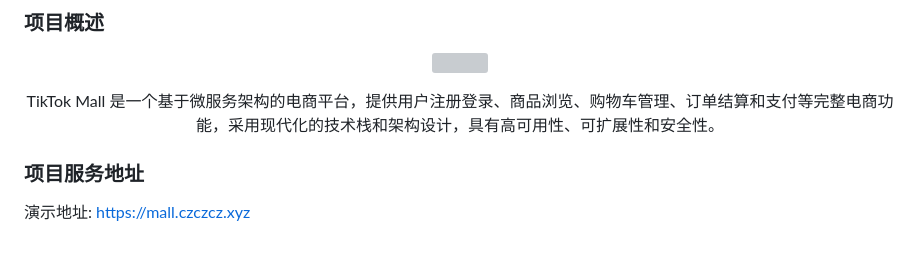
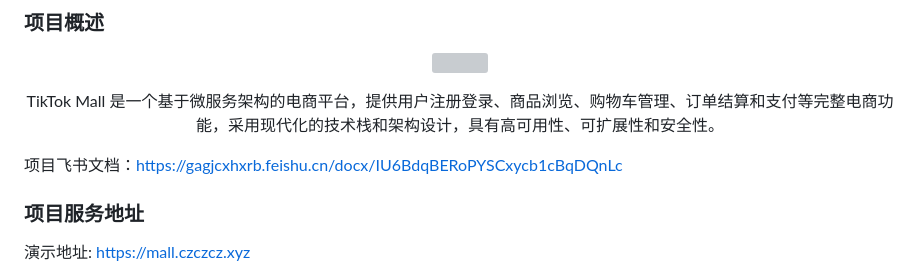
Before and after one commit to czczcz831/tiktok-mall, a Markdown page: README.md, the part around the change. GitHub-like rendering; blank space fills up the shorter version; grey boxes are pictures that could not be loaded.

```diff
--- a/README.md
+++ b/README.md
@@ -9,6 +9,8 @@
 
 <p align="center">TikTok Mall 是一个基于微服务架构的电商平台，提供用户注册登录、商品浏览、购物车管理、订单结算和支付等完整电商功能，采用现代化的技术栈和架构设计，具有高可用性、可扩展性和安全性。
 </p>
+
+项目飞书文档：https://gagjcxhxrb.feishu.cn/docx/IU6BdqBERoPYSCxycb1cBqDQnLc
 
 ### 项目服务地址
 
```
